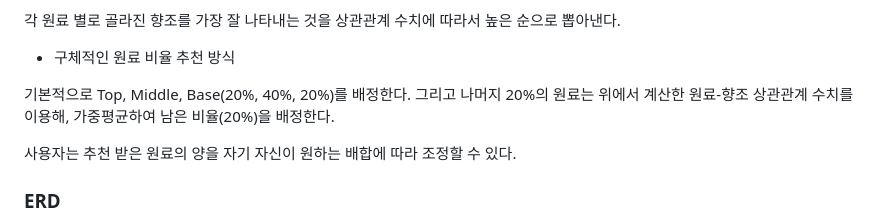
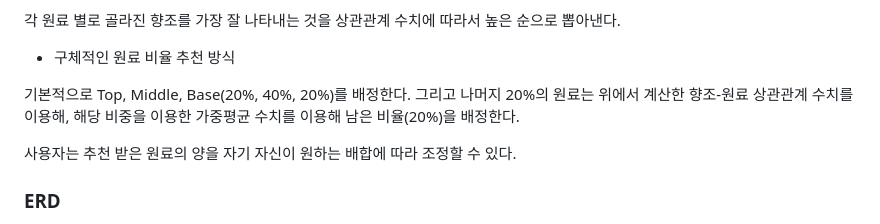
Before and after one commit to the-sleepless-coder/moodrop-project, a Markdown page: README.md, the part around the change. Drawn GitHub-style.

```diff
--- a/README.md
+++ b/README.md
@@ -88,7 +88,7 @@ Jenkins를 활용한 EC2에 배포하는 CI/CD파이프라인 구축
 
 - 구체적인 원료 비율 추천 방식
 
-기본적으로 Top, Middle, Base(20%, 40%, 20%)를 배정한다. 그리고 나머지 20%의 원료는 위에서 계산한 원료-향조 상관관계 수치를 이용해, 가중평균하여 남은 비율(20%)을 배정한다.
+기본적으로 Top, Middle, Base(20%, 40%, 20%)를 배정한다. 그리고 나머지 20%의 원료는 위에서 계산한 향조-원료 상관관계 수치를 이용해, 해당 비중을 이용한 가중평균 수치를 이용해 남은 비율(20%)을 배정한다.
 
 사용자는 추천 받은 원료의 양을 자기 자신이 원하는 배합에 따라 조정할 수 있다.
 
```
